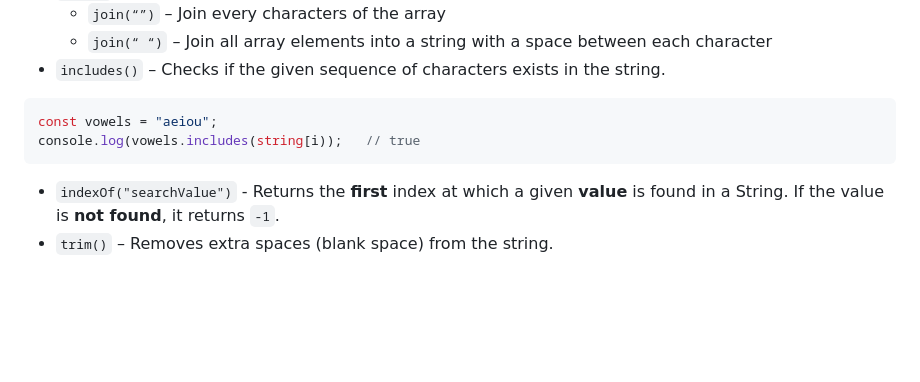
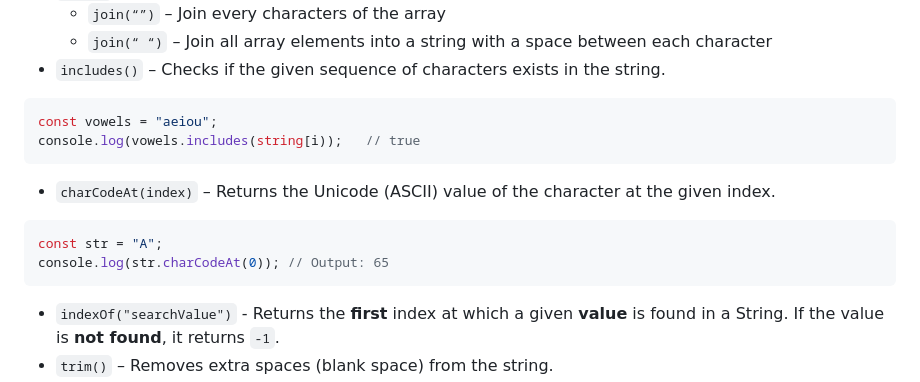
Before and after one commit to VimalvDev/Frontend-Lab, a Markdown page: 00-Notes/JavaScript/03-JS_Functions.md, the part around the change. GitHub-like rendering; blank space fills up the shorter version.

````diff
--- a/00-Notes/JavaScript/03-JS_Functions.md
+++ b/00-Notes/JavaScript/03-JS_Functions.md
@@ -206,6 +206,11 @@ JavaScript provides several built-in functions and methods that can be used dire
 const vowels = "aeiou";
 console.log(vowels.includes(string[i));   // true
 ```
+- `charCodeAt(index)` – Returns the Unicode (ASCII) value of the character at the given index.
+```js
+const str = "A";
+console.log(str.charCodeAt(0)); // Output: 65
+```
 - `indexOf("searchValue")` - Returns the **first** index at which a given **value** is found in a String. If the value is **not found**, it returns `-1`.
 - `trim()` – Removes extra spaces (blank space) from the string.
 - `startsWith()` – Checks if a string starts with a specific character or sequence of characters.
````
